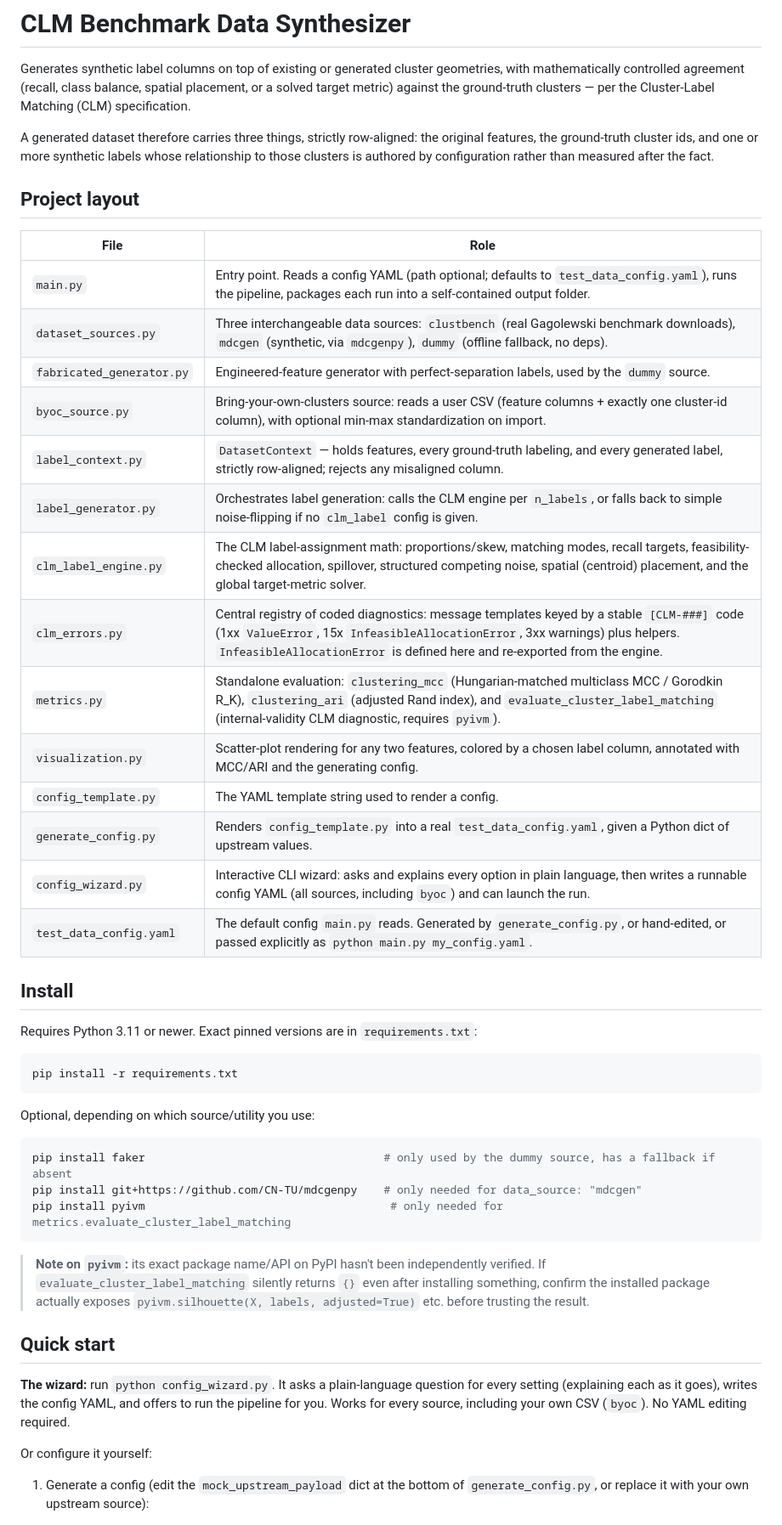
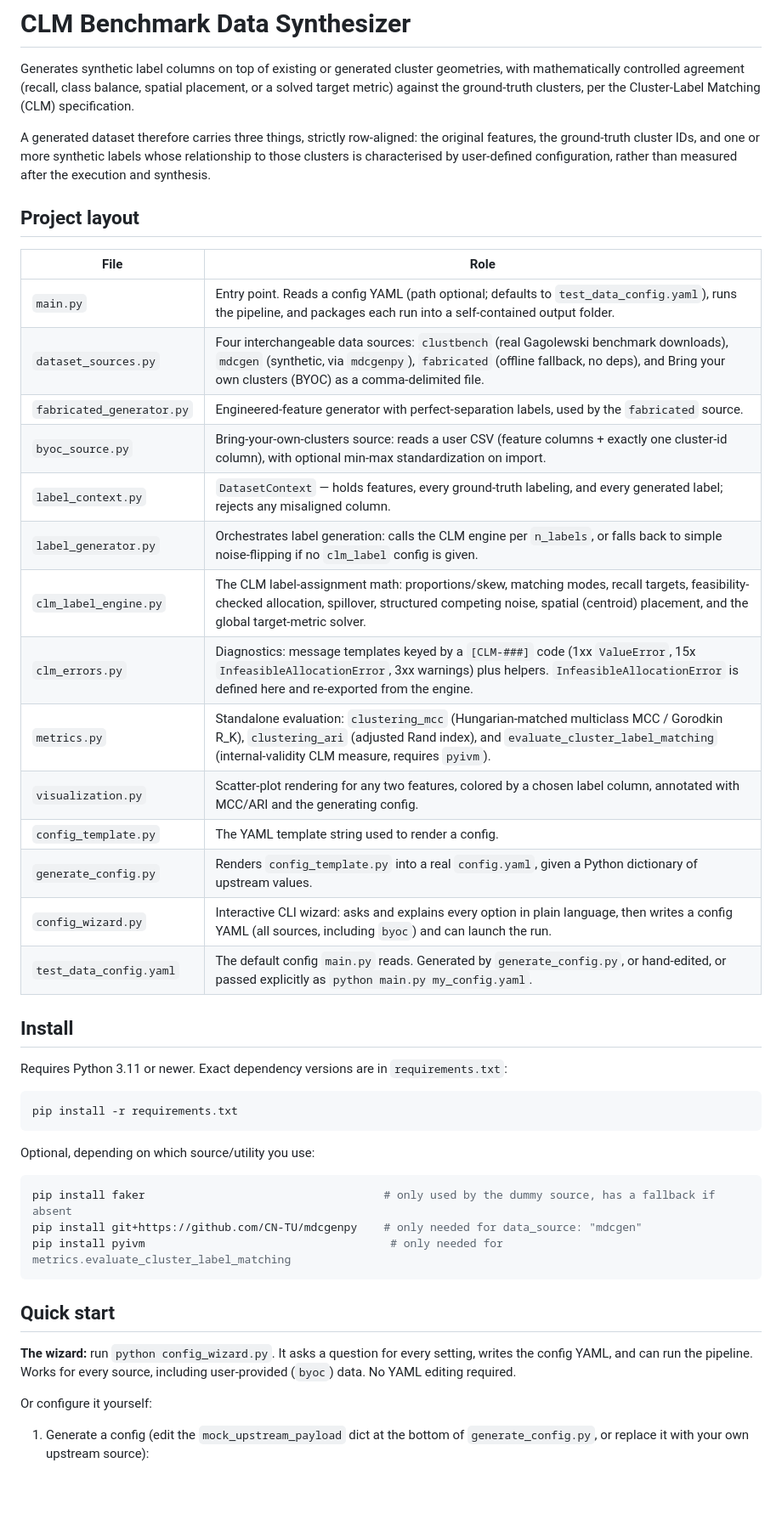
Before and after one commit to A-Gharibian/CLMSynth, a Markdown page: README.md, the part around one of its changes. Shown at 85% size. GitHub-like rendering; blank space fills up the shorter version.

````diff
--- a/README.md
+++ b/README.md
@@ -3,35 +3,35 @@
 Generates synthetic label columns on top of existing or generated cluster
 geometries, with mathematically controlled agreement (recall, class balance,
 spatial placement, or a solved target metric) against the ground-truth
-clusters — per the Cluster-Label Matching (CLM) specification.
+clusters, per the Cluster-Label Matching (CLM) specification.
 
 A generated dataset therefore carries three things, strictly row-aligned:
-the original features, the ground-truth cluster ids, and one or more synthetic
-labels whose relationship to those clusters is authored by configuration
-rather than measured after the fact.
+the original features, the ground-truth cluster IDs, and one or more synthetic
+labels whose relationship to those clusters is characterised by user-defined
+configuration, rather than measured after the execution and synthesis.
 
 ## Project layout
 
 | File                      | Role                                                                                                                                                                                                                                                     |
 |---------------------------|----------------------------------------------------------------------------------------------------------------------------------------------------------------------------------------------------------------------------------------------------------|
-| `main.py`                 | Entry point. Reads a config YAML (path optional; defaults to `test_data_config.yaml`), runs the pipeline, packages each run into a self-contained output folder.                                                                                         |
-| `dataset_sources.py`      | Three interchangeable data sources: `clustbench` (real Gagolewski benchmark downloads), `mdcgen` (synthetic, via `mdcgenpy`), `dummy` (offline fallback, no deps).                                                                                       |
-| `fabricated_generator.py` | Engineered-feature generator with perfect-separation labels, used by the `dummy` source.                                                                                                                                                                 |
+| `main.py`                 | Entry point. Reads a config YAML (path optional; defaults to `test_data_config.yaml`), runs the pipeline, and packages each run into a self-contained output folder.                                                                                         |
+| `dataset_sources.py`      | Four interchangeable data sources: `clustbench` (real Gagolewski benchmark downloads), `mdcgen` (synthetic, via `mdcgenpy`), `fabricated` (offline fallback, no deps), and Bring your own clusters (BYOC) as a comma-delimited file.                                                                                       |
+| `fabricated_generator.py` | Engineered-feature generator with perfect-separation labels, used by the `fabricated` source.                                                                                                                                                                 |
 | `byoc_source.py`          | Bring-your-own-clusters source: reads a user CSV (feature columns + exactly one cluster-id column), with optional min-max standardization on import.                                                                                                     |
-| `label_context.py`        | `DatasetContext` — holds features, every ground-truth labeling, and every generated label, strictly row-aligned; rejects any misaligned column.                                                                                                          |
+| `label_context.py`        | `DatasetContext` — holds features, every ground-truth labeling, and every generated label; rejects any misaligned column.                                                                                                          |
 | `label_generator.py`      | Orchestrates label generation: calls the CLM engine per `n_labels`, or falls back to simple noise-flipping if no `clm_label` config is given.                                                                                                            |
 | `clm_label_engine.py`     | The CLM label-assignment math: proportions/skew, matching modes, recall targets, feasibility-checked allocation, spillover, structured competing noise, spatial (centroid) placement, and the global target-metric solver.                               |
-| `clm_errors.py`           | Central registry of coded diagnostics: message templates keyed by a stable `[CLM-###]` code (1xx `ValueError`, 15x `InfeasibleAllocationError`, 3xx warnings) plus helpers. `InfeasibleAllocationError` is defined here and re-exported from the engine. |
-| `metrics.py`              | Standalone evaluation: `clustering_mcc` (Hungarian-matched multiclass MCC / Gorodkin R_K), `clustering_ari` (adjusted Rand index), and `evaluate_cluster_label_matching` (internal-validity CLM diagnostic, requires `pyivm`).                           |
+| `clm_errors.py`           | Diagnostics: message templates keyed by a `[CLM-###]` code (1xx `ValueError`, 15x `InfeasibleAllocationError`, 3xx warnings) plus helpers. `InfeasibleAllocationError` is defined here and re-exported from the engine. |
+| `metrics.py`              | Standalone evaluation: `clustering_mcc` (Hungarian-matched multiclass MCC / Gorodkin R_K), `clustering_ari` (adjusted Rand index), and `evaluate_cluster_label_matching` (internal-validity CLM measure, requires `pyivm`).                           |
 | `visualization.py`        | Scatter-plot rendering for any two features, colored by a chosen label column, annotated with MCC/ARI and the generating config.                                                                                                                         |
 | `config_template.py`      | The YAML template string used to render a config.                                                                                                                                                                                                        |
-| `generate_config.py`      | Renders `config_template.py` into a real `test_data_config.yaml`, given a Python dict of upstream values.                                                                                                                                                |
-| `config_wizard.py`        | Interactive CLI wizard: asks and explains every option in plain language, then writes a runnable config YAML (all sources, including `byoc`) and can launch the run.                                                                                     |
+| `generate_config.py`      | Renders `config_template.py` into a real `config.yaml`, given a Python dictionary of upstream values.                                                                                                                                                |
+| `config_wizard.py`        | Interactive CLI wizard: asks and explains every option in plain language, then writes a config YAML (all sources, including `byoc`) and can launch the run.                                                                                     |
 | `test_data_config.yaml`   | The default config `main.py` reads. Generated by `generate_config.py`, or hand-edited, or passed explicitly as `python main.py my_config.yaml`.                                                                                                          |
 
 ## Install
 
-Requires Python 3.11 or newer. Exact pinned versions are in `requirements.txt`:
+Requires Python 3.11 or newer. Exact dependency versions are in `requirements.txt`:
 
 ```bash
 pip install -r requirements.txt
@@ -43,14 +43,11 @@ pip install faker                                    # only used by the dummy so
 pip install git+https://github.com/CN-TU/mdcgenpy    # only needed for data_source: "mdcgen"
 pip install pyivm                                     # only needed for metrics.evaluate_cluster_label_matching
 ```
-> **Note on `pyivm`:** its exact package name/API on PyPI hasn't been independently verified. If `evaluate_cluster_label_matching` silently returns `{}` even after installing something, confirm the installed package actually exposes `pyivm.silhouette(X, labels, adjusted=True)` etc. before trusting the result.
 
 ## Quick start
 
-**The wizard:** run `python config_wizard.py`. It asks a plain-language
-question for every setting (explaining each as it goes), writes the config YAML,
-and offers to run the pipeline for you. Works for every source, including your own
-CSV (`byoc`). No YAML editing required.
+**The wizard:** run `python config_wizard.py`. It asks a question for every setting, writes the config YAML,
+and can run the pipeline. Works for every source, including user-provided (`byoc`) data. No YAML editing required.
 
 Or configure it yourself:
 
````
Also changed, not shown: other parts of README.md (+14 -16 lines).
